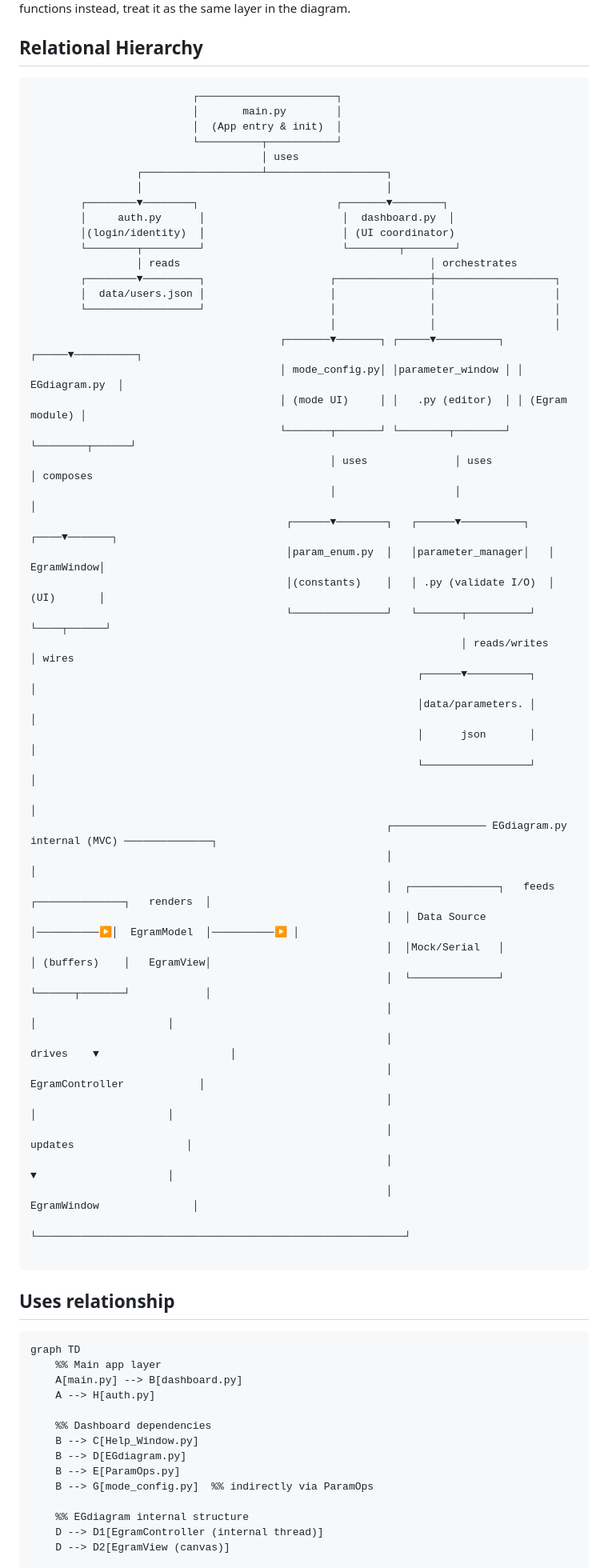
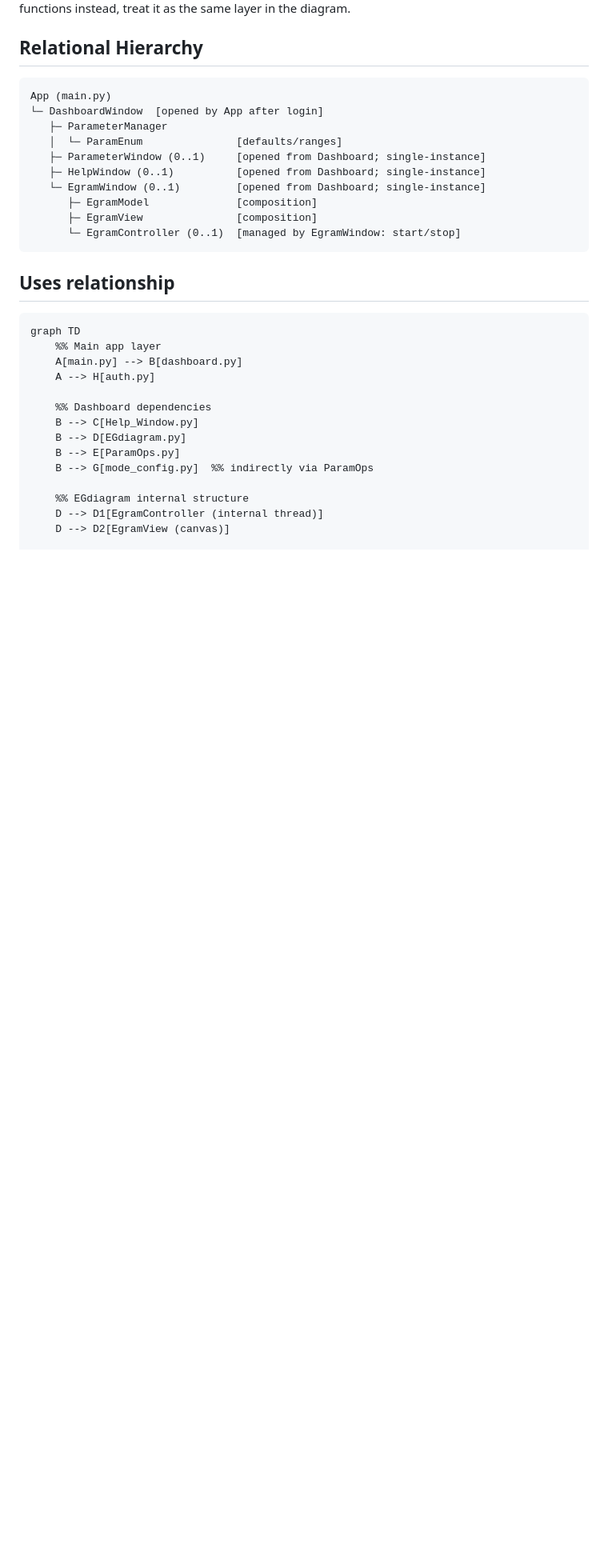
Before and after one commit to Albert-Ludwig/PaceMaker, a Markdown page: README.md, the part around one of its changes. Shown at 80% size. Drawn GitHub-style; blank space fills up the shorter version.

````diff
--- a/README.md
+++ b/README.md
@@ -97,53 +200,16 @@ Notes
 ## Relational Hierarchy
 
 ```text
-                          ┌──────────────────────┐
-                          │       main.py        │
-                          │  (App entry & init)  │
-                          └──────────┬───────────┘
-                                     │ uses
-                 ┌───────────────────┴───────────────────┐
-                 │                                       │
-        ┌────────▼────────┐                      ┌───────▼────────┐
-        │     auth.py      │                      │  dashboard.py  │
-        │(login/identity)  │                      │ (UI coordinator)
-        └────────┬─────────┘                      └────────┬────────┘
-                 │ reads                                        │ orchestrates
-        ┌────────▼─────────┐                    ┌───────────────┼───────────────────┐
-        │  data/users.json │                    │               │                   │
-        └──────────────────┘                    │               │                   │
-                                                │               │                   │
-                                        ┌───────▼───────┐ ┌─────▼──────────┐ ┌─────▼──────────┐
-                                        │ mode_config.py│ │parameter_window │ │  EGdiagram.py  │
-                                        │ (mode UI)     │ │   .py (editor)  │ │ (Egram module) │
-                                        └───────┬───────┘ └────────┬────────┘ └────────┬──────┘
-                                                │ uses              │ uses               │ composes
-                                                │                   │                    │
-                                         ┌──────▼────────┐   ┌──────▼──────────┐   ┌────▼───────┐
-                                         │param_enum.py  │   │parameter_manager│   │ EgramWindow│
-                                         │(constants)    │   │ .py (validate I/O)  │ (UI)       │
-                                         └───────────────┘   └───────┬──────────┘   └────┬──────┘
-                                                                     │ reads/writes      │ wires
-                                                              ┌──────▼──────────┐        │
-                                                              │data/parameters. │        │
-                                                              │      json       │        │
-                                                              └─────────────────┘        │
-                                                                                         │
-                                                         ┌─────────────── EGdiagram.py internal (MVC) ──────────────┐
-                                                         │                                                          │
-                                                         │  ┌──────────────┐   feeds   ┌──────────────┐   renders  │
-                                                         │  │ Data Source  │──────────▶│  EgramModel  │──────────▶ │
-                                                         │  │Mock/Serial   │           │ (buffers)    │   EgramView│
-                                                         │  └──────────────┘           └──────┬───────┘            │
-                                                         │                                     │                     │
-                                                         │                           drives    ▼                     │
-                                                         │                                EgramController            │
-                                                         │                                     │                     │
-                                                         │                                  updates                  │
-                                                         │                                     ▼                     │
-                                                         │                                 EgramWindow               │
-                                                         └───────────────────────────────────────────────────────────┘
-
+App (main.py)
+└─ DashboardWindow  [opened by App after login]
+   ├─ ParameterManager
+   │  └─ ParamEnum               [defaults/ranges]
+   ├─ ParameterWindow (0..1)     [opened from Dashboard; single-instance]
+   ├─ HelpWindow (0..1)          [opened from Dashboard; single-instance]
+   └─ EgramWindow (0..1)         [opened from Dashboard; single-instance]
+      ├─ EgramModel              [composition]
+      ├─ EgramView               [composition]
+      └─ EgramController (0..1)  [managed by EgramWindow: start/stop]
 ```
 
 ## Uses relationship
````
Also changed, not shown: other parts of README.md (+159 -56 lines).
